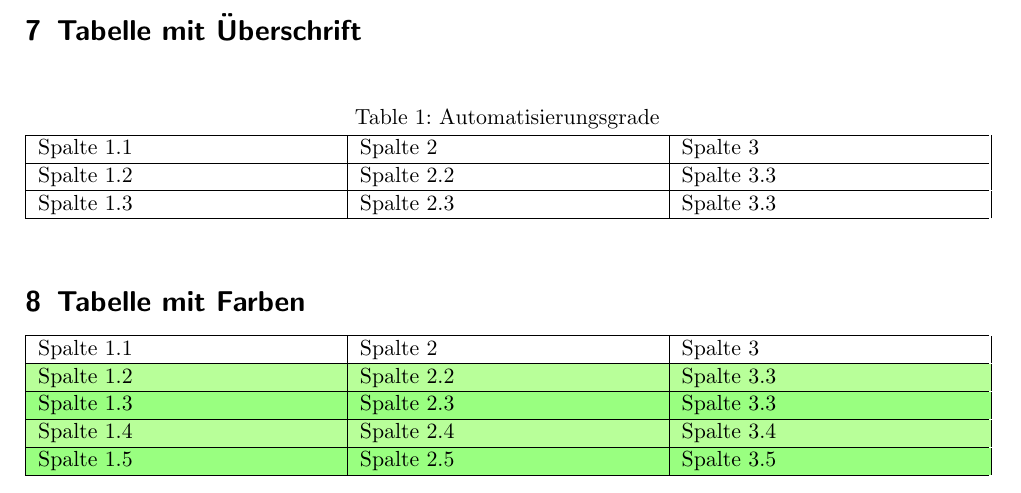
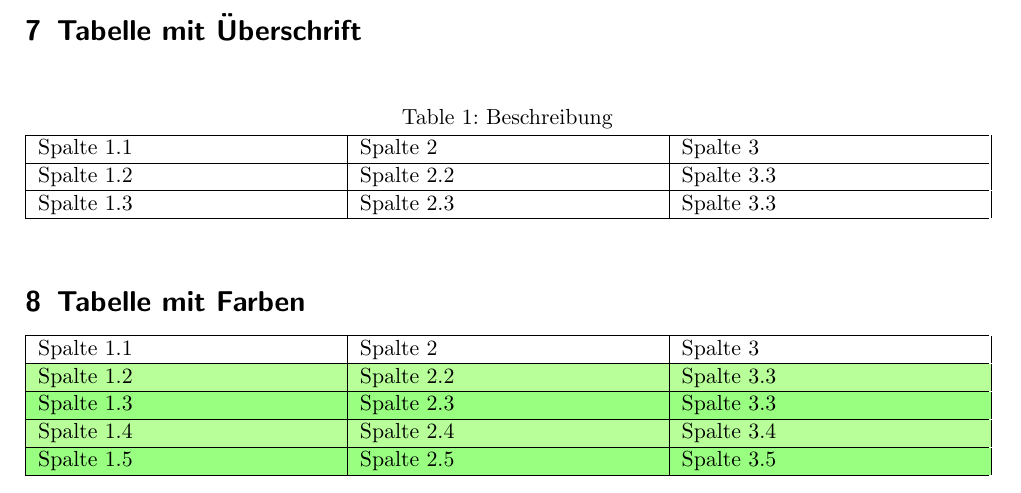
Before and after one commit to FEUnder/Latexvorlagen, a LaTeX document (Vorlagen/Tabellen/Tabellen.tex): part of page 2 of 2, cut so that both start at the same text. Compiled offline with pdfLaTeX.

Commit message:
Update Tabellen.tex

```diff
--- a/Vorlagen/Tabellen/Tabellen.tex
+++ b/Vorlagen/Tabellen/Tabellen.tex
@@ -57,7 +57,7 @@ bottom=2cm
 	\section{Tabelle mit Überschrift}
 	\begin{table}[hbt]
 		\centering
-		\caption{Automatisierungsgrade}
+		\caption{Beschreibung}
 		\begin{tabular*}{\textwidth}{|p{5.24cm}|p{5.24cm}|p{5.24cm}|}
 			\hline
 			Spalte 1.1 & Spalte 2 & Spalte 3 \\ \hline
```
